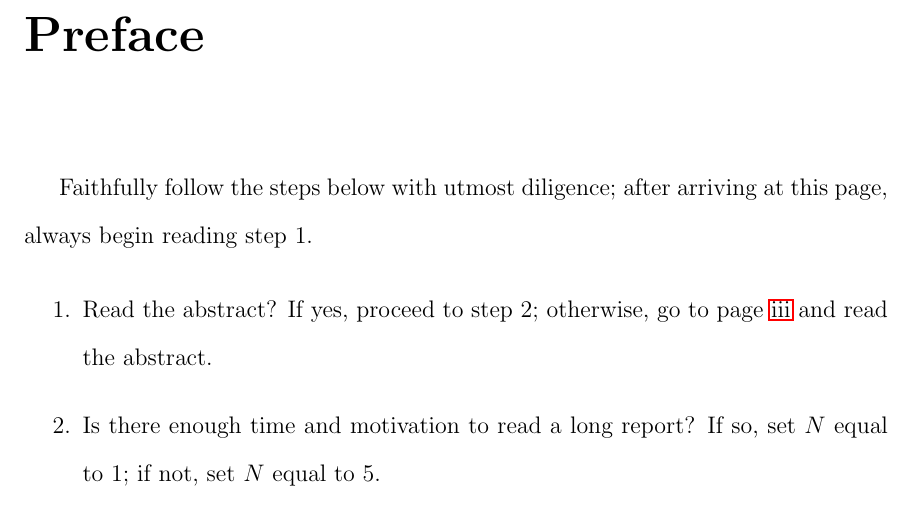
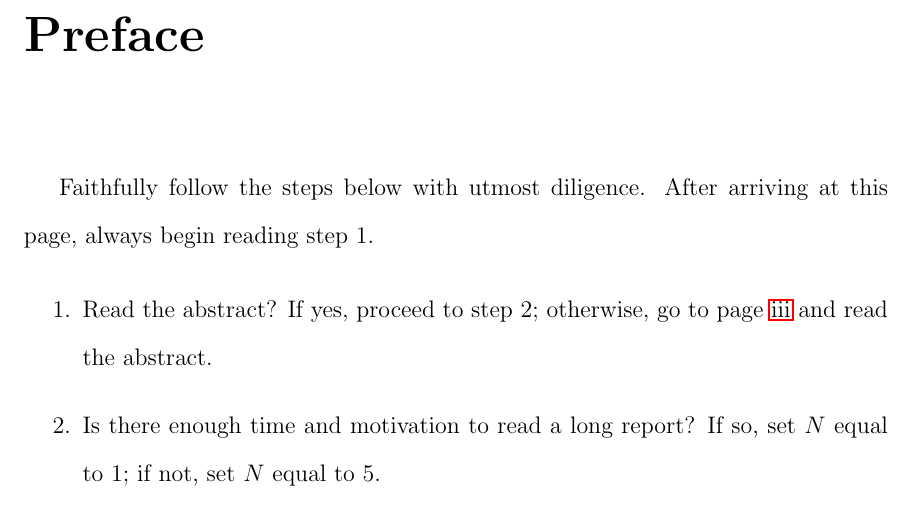
Before and after one commit to r5d/combox-paper, a LaTeX thesis (report/combox.tex, which reads report/prologue/preface.tex): part of page 12 of 61, cut so that both start at the same text. Compiled offline with LaTeX, dvips and Ghostscript.

Commit message:
preface - ; -> .

```diff
--- a/report/prologue/preface.tex
+++ b/report/prologue/preface.tex
@@ -1,5 +1,5 @@
 \begin{preface}
-  Faithfully follow the steps below with utmost diligence; after
+  Faithfully follow the steps below with utmost diligence. After
   arriving at this page, always begin reading step 1.
 
  \begin{enumerate}
```
Also changed, not shown: report/combox-report.pdf.
